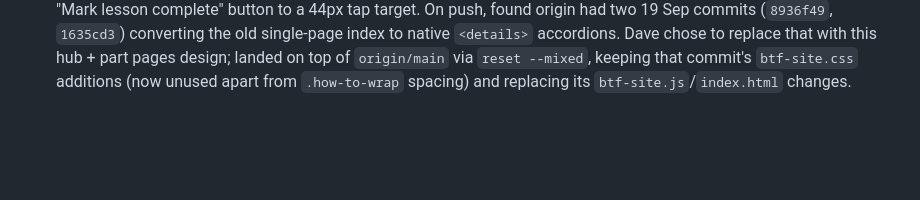
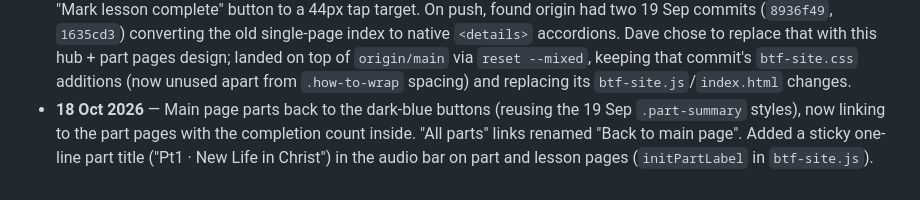
Before and after one commit to Daveflyon/biblefoundations, a Markdown page: status-update-biblefoundations.md, the part around the change. GitHub-like rendering; blank space fills up the shorter version.

Commit message:
Document sticky part title and main page buttons
Co-Authored-By: Claude Opus 5.5 <noreply@anthropic.com>

```diff
--- a/status-update-biblefoundations.md
+++ b/status-update-biblefoundations.md
@@ -85,3 +85,4 @@ remote had 10 newer commits from another session's audio-engine overhaul: speed
 - **18 Oct 2026** — Home page part links now show "X of 16 lessons completed" (counted from the same `localStorage` flags) with larger text; each part page shows a navy progress bar under its heading. Changes in `index.html` (hub-only inline styles + `data-btf-progress` spans) and `btf-site.js`.
 - **18 Oct 2026** — Restyled the three part pages after the facilitator-notes hub look: part heading in a light-blue box (`#eaf0fa` / `#c5d3ea`) holding the progress count and bar; section headers now plain navy uppercase text (no dark shading, no underline) with grey descriptions; lesson boxes keep their grouping with a light-blue 1px border; all sections open by default. Overrides live in each part page's inline `<style>`; fonts unchanged.
 - **18 Oct 2026** — Mobile pass at 360px: dropped "4 sections" from the hub part links (wrapped awkwardly), enlarged the "Mark lesson complete" button to a 44px tap target. On push, found origin had two 19 Sep commits (`8936f49`, `1635cd3`) converting the old single-page index to native `<details>` accordions. Dave chose to replace that with this hub + part pages design; landed on top of `origin/main` via `reset --mixed`, keeping that commit's `btf-site.css` additions (now unused apart from `.how-to-wrap` spacing) and replacing its `btf-site.js`/`index.html` changes.
+- **18 Oct 2026** — Main page parts back to the dark-blue buttons (reusing the 19 Sep `.part-summary` styles), now linking to the part pages with the completion count inside. "All parts" links renamed "Back to main page". Added a sticky one-line part title ("Pt1 · New Life in Christ") in the audio bar on part and lesson pages (`initPartLabel` in `btf-site.js`).
```
Also changed, not shown: CLAUDE.md (+4 -1 lines).
